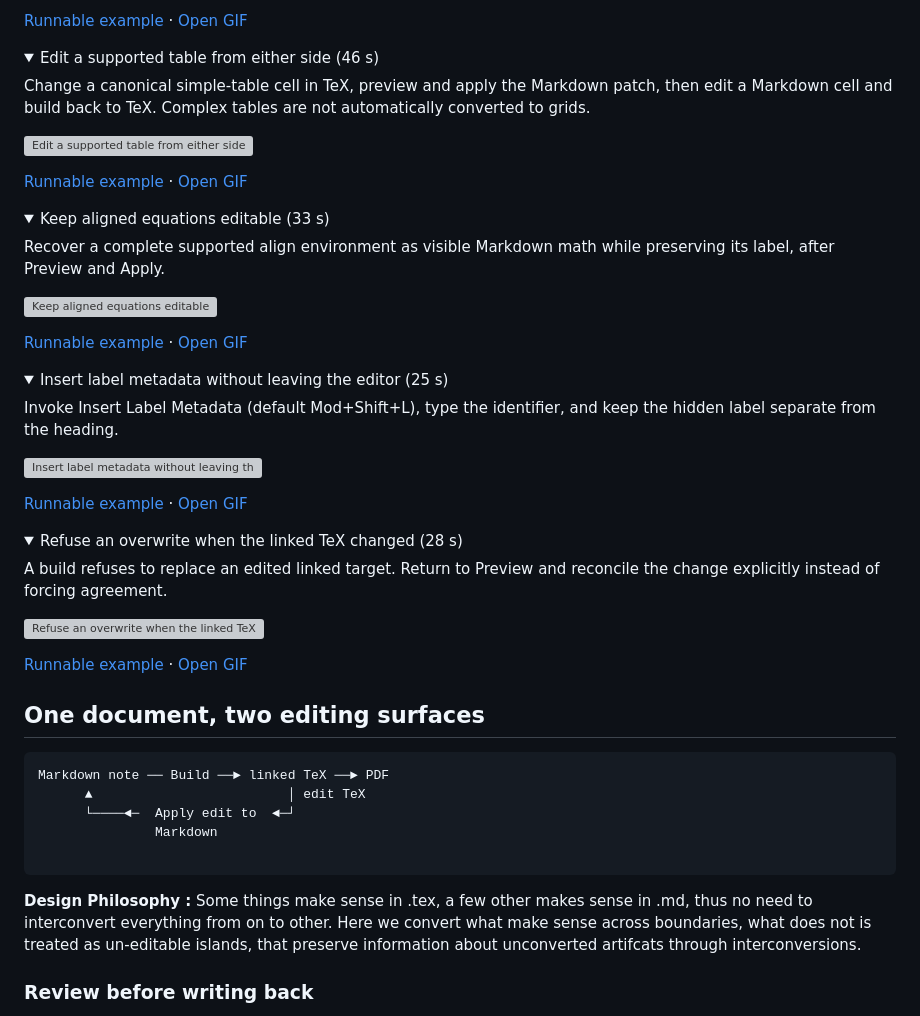
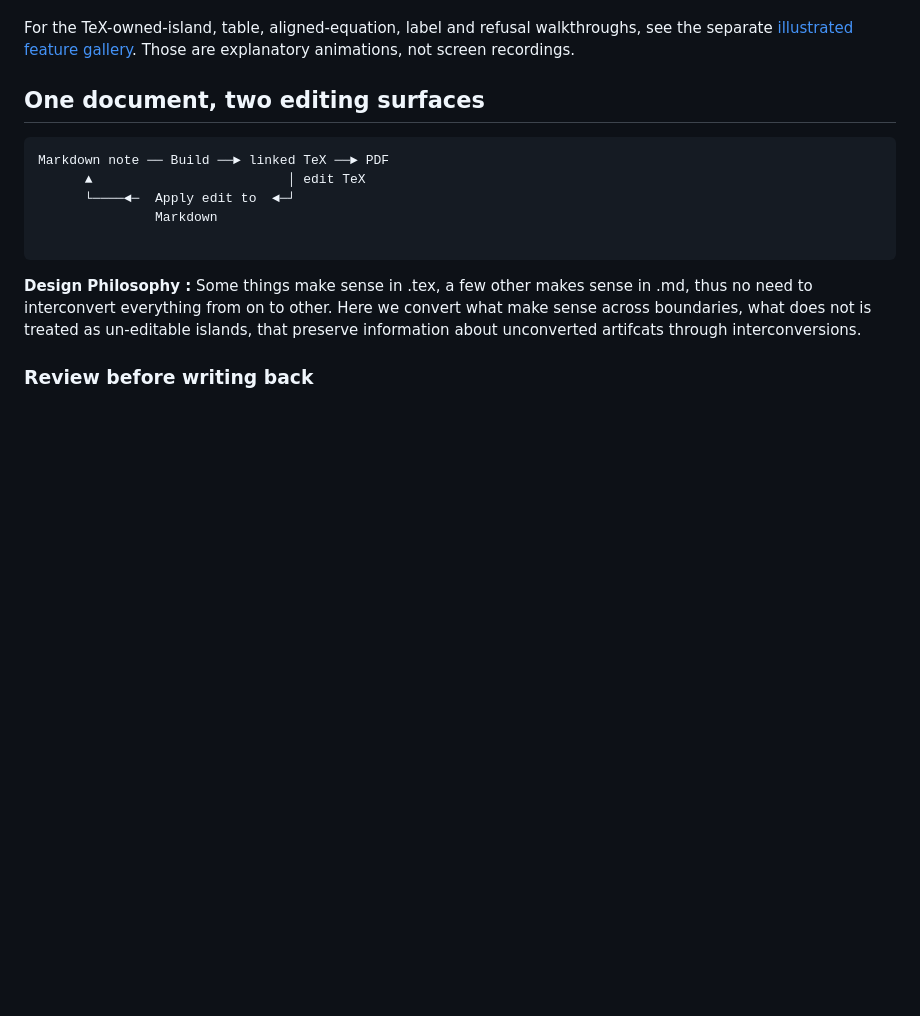
Before and after one commit to pafloxy/obsidian-md2tex-workshop, a Markdown page: README.md, the part around one of its changes. Rendered like a GitHub page; folded sections open; blank space fills up the shorter version; grey boxes are pictures that could not be loaded.

```diff
--- a/README.md
+++ b/README.md
@@ -39,51 +33,5 @@ Start with readable prose, labels and equations, build with the local TeX toolch
 
-[Runnable example](examples/claims/02-local-tex-pdf.md) · [Open GIF](docs/assets/demos/basic-build.gif)
-
-</details>
-
-<details>
-<summary>Edit a supported table from either side (46 s)</summary>
-
-Change a canonical simple-table cell in TeX, preview and apply the Markdown patch, then edit a Markdown cell and build back to TeX. Complex tables are not automatically converted to grids.
-
-![Edit a supported table from either side](docs/assets/demos/native-table.gif)
-
-[Runnable example](examples/claims/07-native-structured-roundtrip.md) · [Open GIF](docs/assets/demos/native-table.gif)
-
-</details>
-
-<details>
-<summary>Keep aligned equations editable (33 s)</summary>
-
-Recover a complete supported align environment as visible Markdown math while preserving its label, after Preview and Apply.
-
-![Keep aligned equations editable](docs/assets/demos/native-align.gif)
-
-[Runnable example](examples/claims/07-native-structured-roundtrip.md) · [Open GIF](docs/assets/demos/native-align.gif)
-
-</details>
-
-<details>
-<summary>Insert label metadata without leaving the editor (25 s)</summary>
-
-Invoke Insert Label Metadata (default Mod+Shift+L), type the identifier, and keep the hidden label separate from the heading.
-
-![Insert label metadata without leaving the editor](docs/assets/demos/label-shortcut.gif)
-
-[Runnable example](examples/claims/05-label-shortcut.md) · [Open GIF](docs/assets/demos/label-shortcut.gif)
-
-</details>
-
-<details>
-<summary>Refuse an overwrite when the linked TeX changed (28 s)</summary>
-
-A build refuses to replace an edited linked target. Return to Preview and reconcile the change explicitly instead of forcing agreement.
-
-![Refuse an overwrite when the linked TeX changed](docs/assets/demos/guarded-refusal.gif)
-
-[Runnable example](examples/claims/04-guarded-round-trip.md) · [Open GIF](docs/assets/demos/guarded-refusal.gif)
-
-</details>
+For the TeX-owned-island, table, aligned-equation, label and refusal walkthroughs, see the separate [illustrated feature gallery](docs/demo-gallery.md). Those are explanatory animations, not screen recordings.
 
 ## One document, two editing surfaces
 
```
Also changed, not shown: other parts of README.md (+9 -15 lines), docs/demo-gallery.md (+35 -3 lines), docs/assets/recorded/md2tex-basic-conversion.gif (added), 1 other file.
